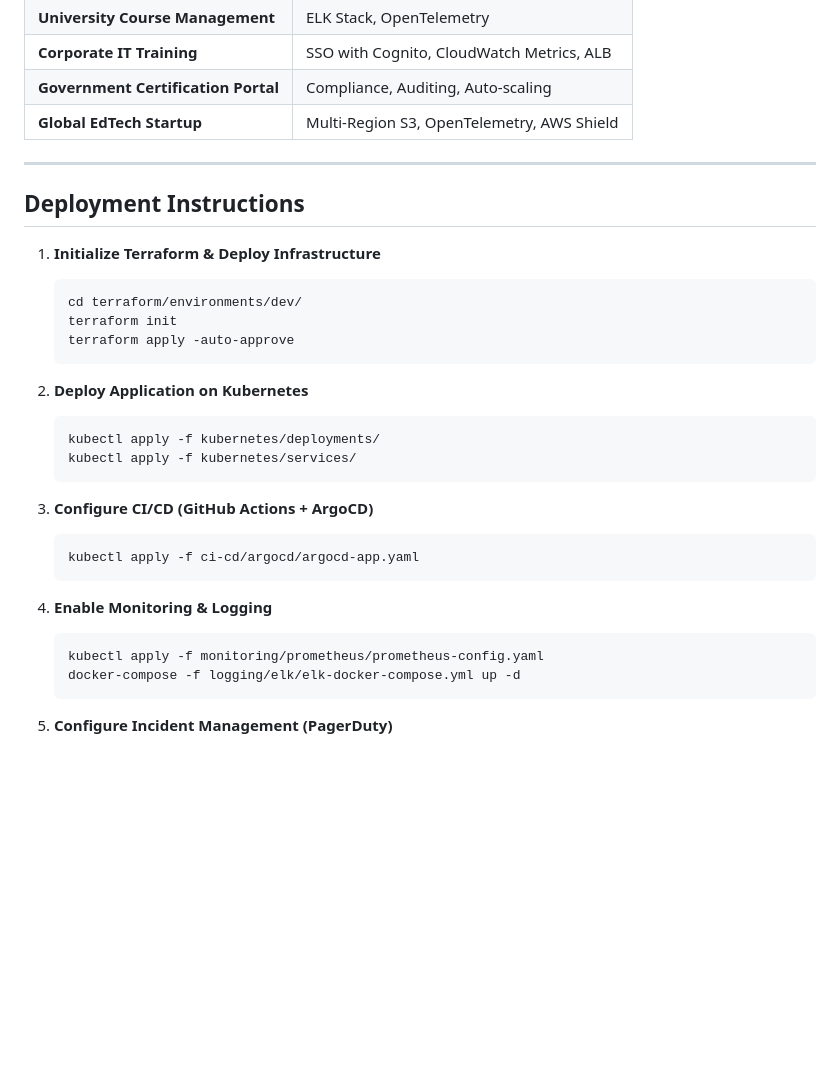
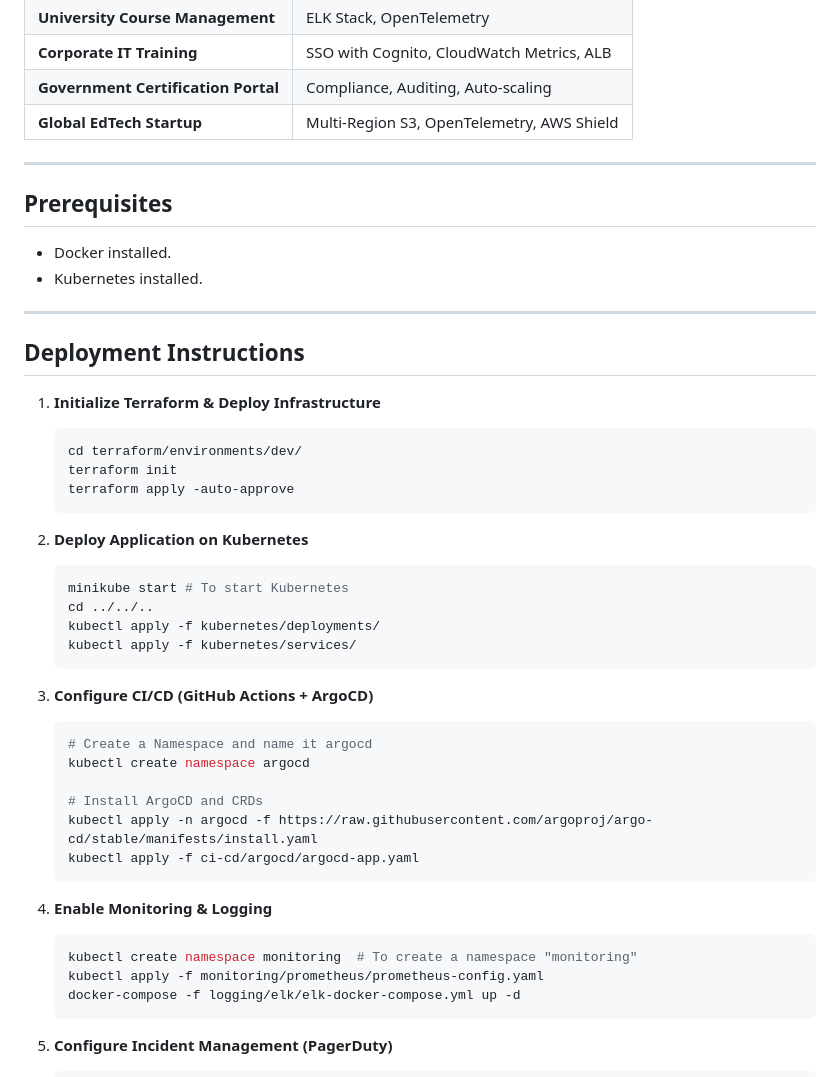
Before and after one commit to Here2ServeU/t2s-courses-enrollment-sre-demo, a Markdown page: README.md, the part around one of its changes. Drawn GitHub-style; blank space fills up the shorter version.

````diff
--- a/README.md
+++ b/README.md
@@ -33,6 +33,12 @@ This project helps with the following:
 | **Global EdTech Startup**            | Multi-Region S3, OpenTelemetry, AWS Shield  |
 
 ---
+## Prerequisites
+
+- Docker installed.
+- Kubernetes installed.
+
+---
 
 ## Deployment Instructions
 
@@ -47,6 +53,8 @@ This project helps with the following:
 2. **Deploy Application on Kubernetes**
 
    ```sh
+   minikube start # To start Kubernetes
+   cd ../../..
    kubectl apply -f kubernetes/deployments/
    kubectl apply -f kubernetes/services/
    ```
@@ -54,12 +62,18 @@ This project helps with the following:
 3. **Configure CI/CD (GitHub Actions + ArgoCD)**
 
    ```sh
+   # Create a Namespace and name it argocd
+   kubectl create namespace argocd
+
+   # Install ArgoCD and CRDs
+   kubectl apply -n argocd -f https://raw.githubusercontent.com/argoproj/argo-cd/stable/manifests/install.yaml
    kubectl apply -f ci-cd/argocd/argocd-app.yaml
    ```
 
 4. **Enable Monitoring & Logging**
 
    ```sh
+   kubectl create namespace monitoring  # To create a namespace "monitoring"
    kubectl apply -f monitoring/prometheus/prometheus-config.yaml
    docker-compose -f logging/elk/elk-docker-compose.yml up -d
    ```
````
Also changed, not shown: other parts of README.md (+124 -0 lines).
